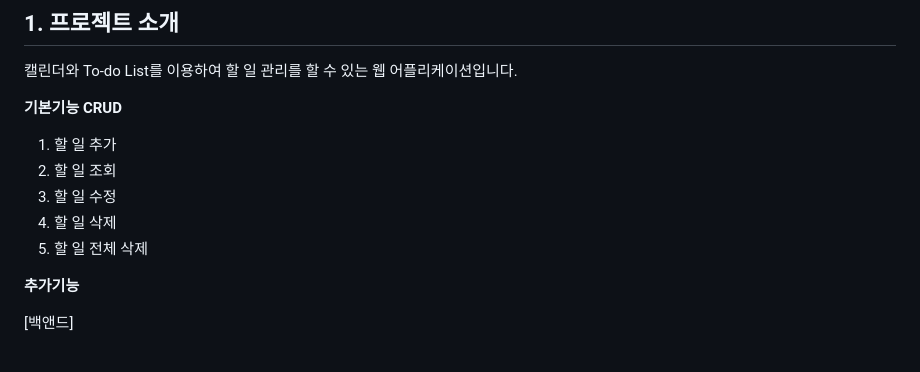
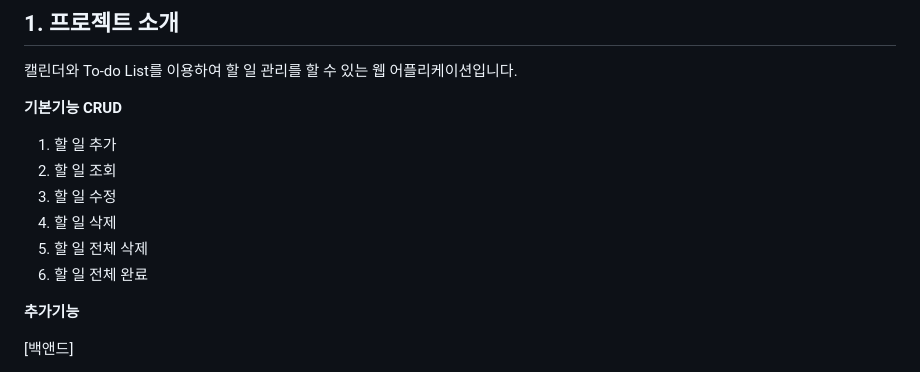
Before and after one commit to HJKIM-fdx/TodoList, a Markdown page: README.md, the part around the change. Rendered like a GitHub page.

```diff
--- a/README.md
+++ b/README.md
@@ -11,6 +11,7 @@
 3. 할 일 수정
 4. 할 일 삭제
 5. 할 일 전체 삭제
+6. 할 일 전체 완료
 
 
 **추가기능**
```
